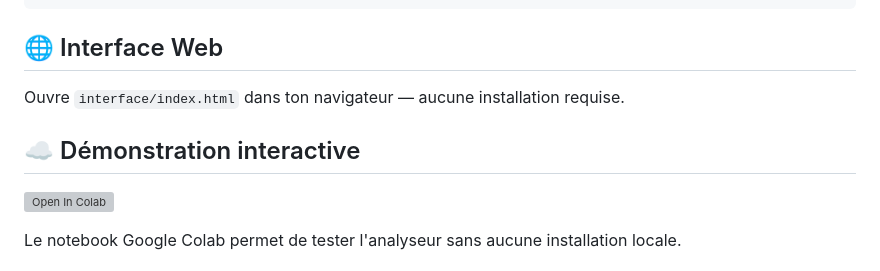
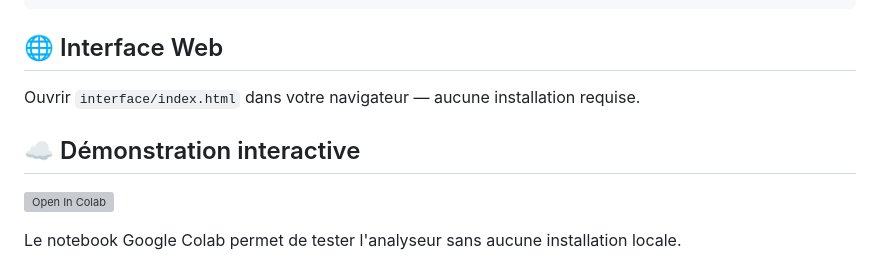
Before and after one commit to abderemaneattoumani/Password_Analyzer, a Markdown page: README.md, the part around the change. Drawn GitHub-style; grey boxes are pictures that could not be loaded.

Commit message:
Revise README instructions and add Colab demo link
Updated French instructions for opening the interface and added a link to the interactive demo on Google Colab.

````diff
--- a/README.md
+++ b/README.md
@@ -69,9 +69,9 @@ python src/report_generator.py
 ```
 
 ## 🌐 Interface Web
-Ouvre `interface/index.html` dans ton navigateur — aucune installation requise.
+Ouvrir `interface/index.html` dans votre navigateur — aucune installation requise.
+
 ## ☁️ Démonstration interactive
-
 [![Open In Colab](https://colab.research.google.com/assets/colab-badge.svg)](https://colab.research.google.com/github/abderemaneattoumani/Password_Analyzer/blob/main/notebooks/04_demo_interactive.ipynb)
 
 Le notebook Google Colab permet de tester l'analyseur
````
